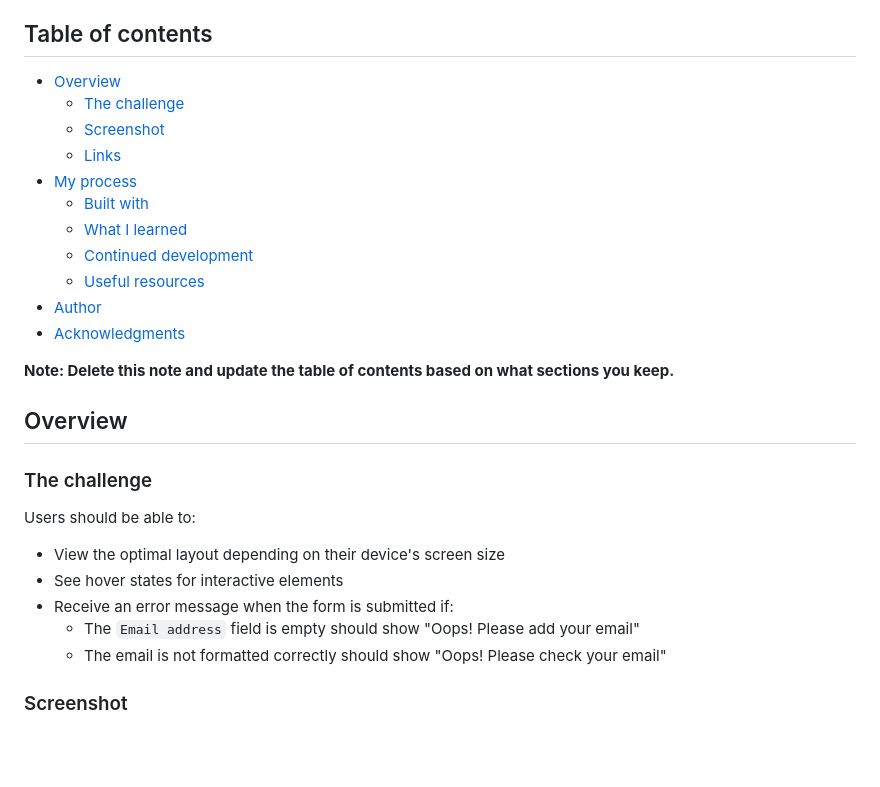
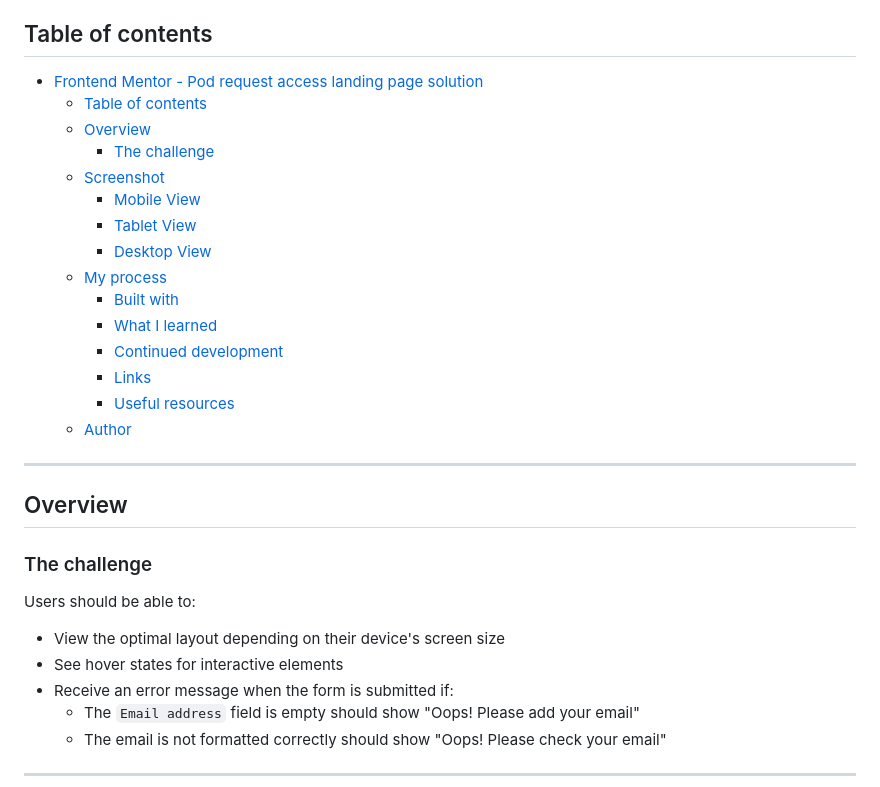
Before and after one commit to VLOrozco/pod-request-access-landing-page, a Markdown page: README.md, the part around the change printed below. Rendered like a GitHub page; blank space fills up the shorter version.

```diff
--- a/README.md
+++ b/README.md
@@ -4,19 +4,23 @@ This is a solution to the [Pod request access landing page challenge on Frontend
 
 ## Table of contents
 
-- [Overview](#overview)
-  - [The challenge](#the-challenge)
+- [Frontend Mentor - Pod request access landing page solution](#frontend-mentor---pod-request-access-landing-page-solution)
+  - [Table of contents](#table-of-contents)
+  - [Overview](#overview)
+    - [The challenge](#the-challenge)
   - [Screenshot](#screenshot)
-  - [Links](#links)
-- [My process](#my-process)
-  - [Built with](#built-with)
-  - [What I learned](#what-i-learned)
-  - [Continued development](#continued-development)
-  - [Useful resources](#useful-resources)
-- [Author](#author)
-- [Acknowledgments](#acknowledgments)
+    - [Mobile View](#mobile-view)
+    - [Tablet View](#tablet-view)
+    - [Desktop View](#desktop-view)
+  - [My process](#my-process)
+    - [Built with](#built-with)
+    - [What I learned](#what-i-learned)
+    - [Continued development](#continued-development)
+    - [Links](#links)
+    - [Useful resources](#useful-resources)
+  - [Author](#author)
 
-**Note: Delete this note and update the table of contents based on what sections you keep.**
+---
 
 ## Overview
 
@@ -30,5 +34,5 @@ Users should be able to:
   - The `Email address` field is empty should show "Oops! Please add your email"
   - The email is not formatted correctly should show "Oops! Please check your email"
 
-### Screenshot
+---
 
```
Also changed, not shown: other parts of README.md (+33 -53 lines).
